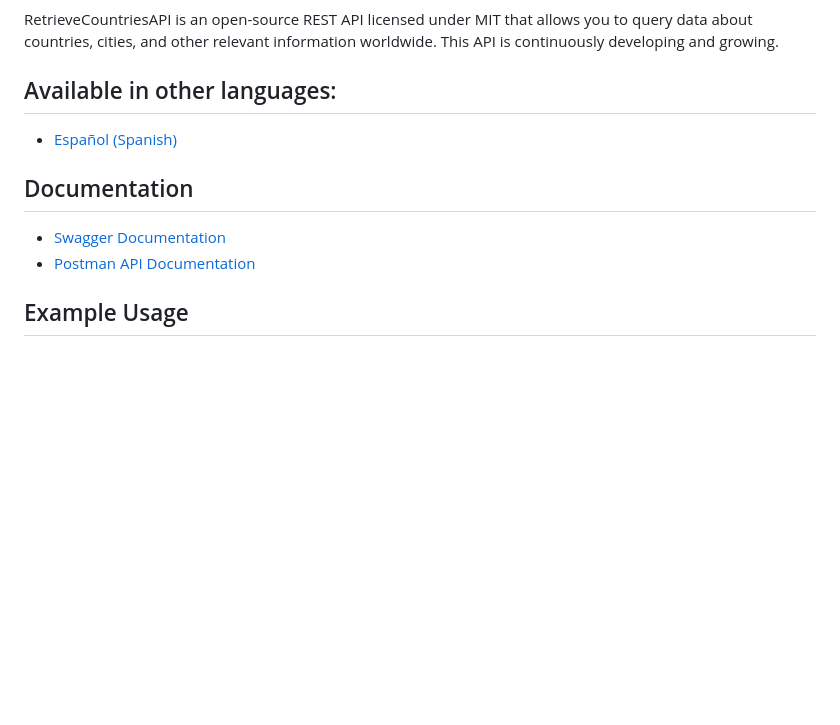
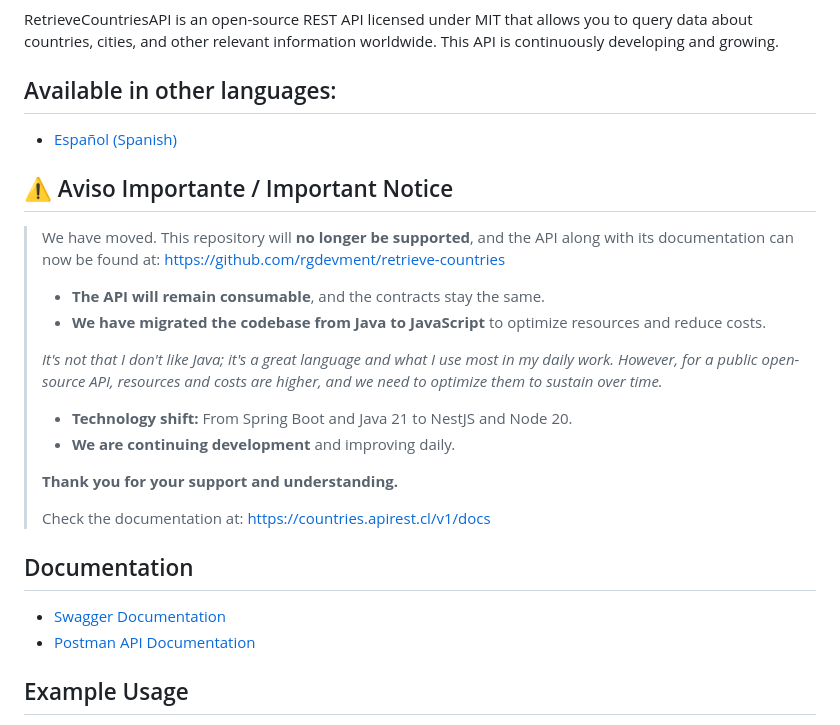
Before and after one commit to rgdevment/RetrieveCountriesAPI, a Markdown page: README.en.md, the part around one of its changes. Drawn GitHub-style; blank space fills up the shorter version.

```diff
--- a/README.en.md
+++ b/README.en.md
@@ -11,5 +11,20 @@ RetrieveCountriesAPI is an open-source REST API licensed under MIT that allows y
 ## Available in other languages:
 - [Español (Spanish)](README.md)
 
+## ⚠️ Aviso Importante / Important Notice
+> We have moved. This repository will **no longer be supported**, and the API along with its documentation can now be found at: [https://github.com/rgdevment/retrieve-countries](https://github.com/rgdevment/retrieve-countries)
+>
+> - **The API will remain consumable**, and the contracts stay the same.
+> - **We have migrated the codebase from Java to JavaScript** to optimize resources and reduce costs.
+>
+> _It's not that I don't like Java; it's a great language and what I use most in my daily work. However, for a public open-source API, resources and costs are higher, and we need to optimize them to sustain over time._
+>
+> - **Technology shift:** From Spring Boot and Java 21 to NestJS and Node 20.
+> - **We are continuing development** and improving daily.
+>
+> **Thank you for your support and understanding.**
+>
+> Check the documentation at: [https://countries.apirest.cl/v1/docs](https://countries.apirest.cl/v1/docs)
+
 ## Documentation
 
```
Also changed, not shown: other parts of README.en.md (+1 -1 lines), README.md (+17 -1 lines).
